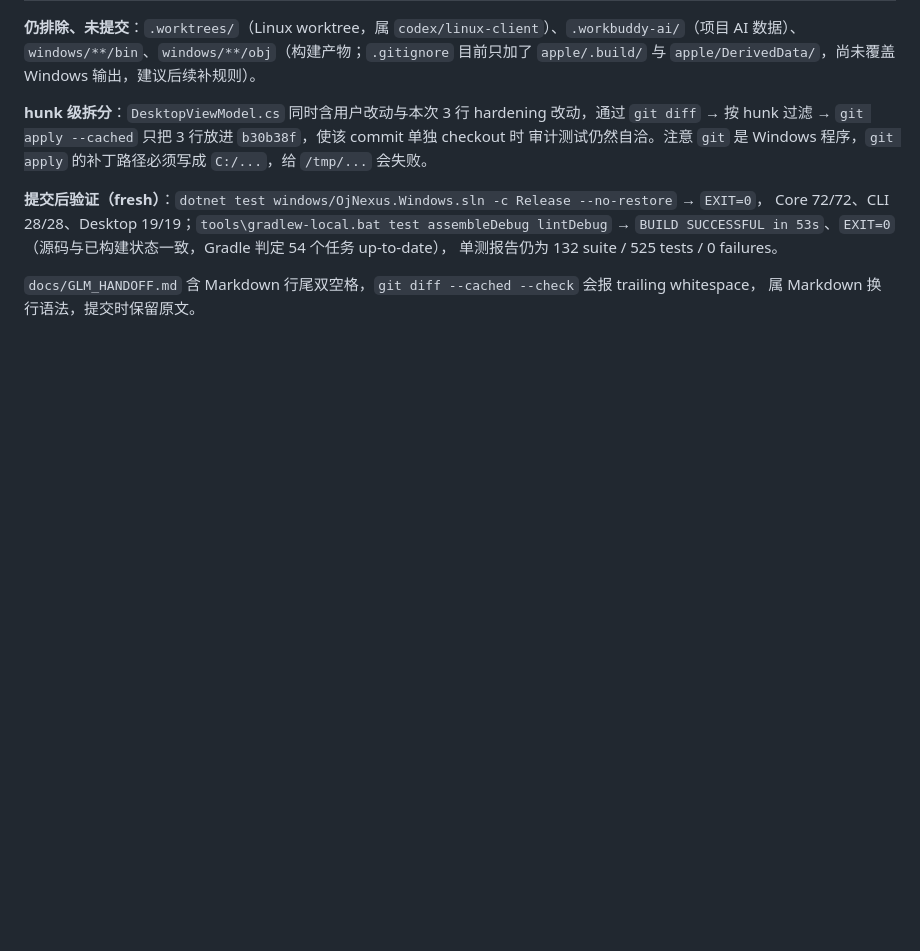
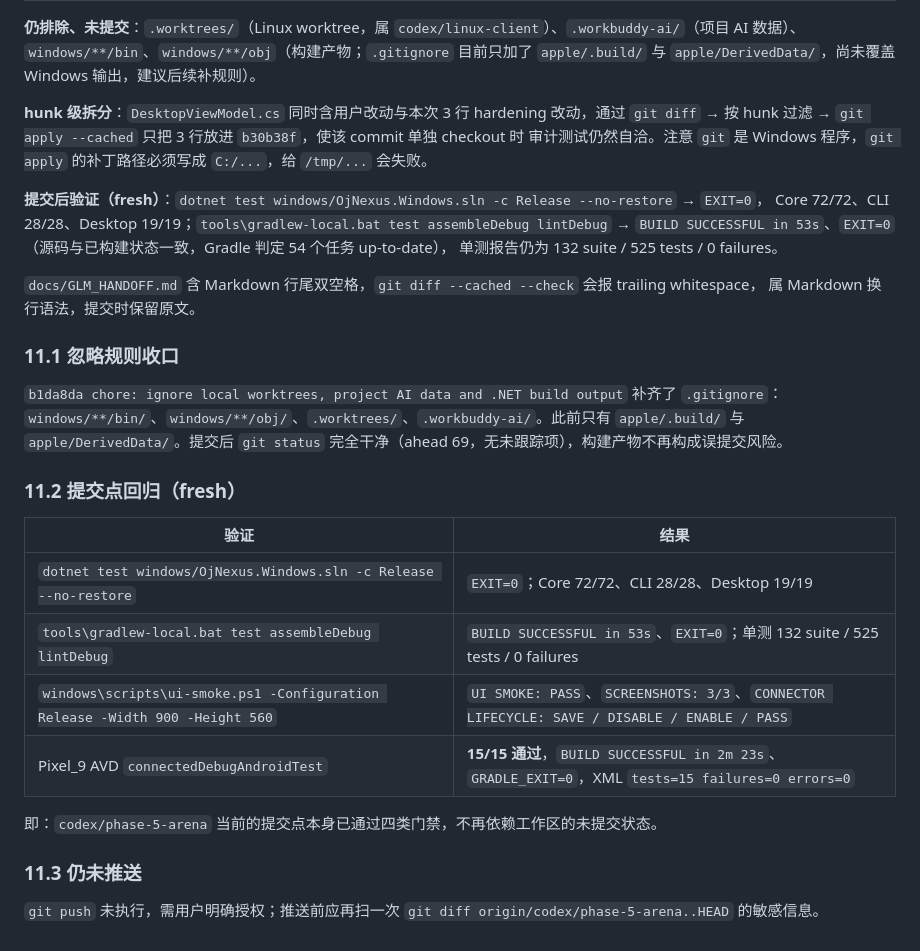
Before and after one commit to tangyixiao/OJ-NEXUS, a Markdown page: docs/WORKBUDDY_HANDOFF.md, the part around the change. Drawn GitHub-style; blank space fills up the shorter version.

Commit message:
docs: record commit-point regression results and ignore rules

```diff
--- a/docs/WORKBUDDY_HANDOFF.md
+++ b/docs/WORKBUDDY_HANDOFF.md
@@ -446,3 +446,24 @@ Core 72/72、CLI 28/28、Desktop 19/19；`tools\gradlew-local.bat test assembleD
 
 `docs/GLM_HANDOFF.md` 含 Markdown 行尾双空格，`git diff --cached --check` 会报 trailing whitespace，
 属 Markdown 换行语法，提交时保留原文。
+
+### 11.1 忽略规则收口
+
+`b1da8da chore: ignore local worktrees, project AI data and .NET build output` 补齐了 `.gitignore`：
+`windows/**/bin/`、`windows/**/obj/`、`.worktrees/`、`.workbuddy-ai/`。此前只有 `apple/.build/` 与
+`apple/DerivedData/`。提交后 `git status` 完全干净（ahead 69，无未跟踪项），构建产物不再构成误提交风险。
+
+### 11.2 提交点回归（fresh）
+
+| 验证 | 结果 |
+| --- | --- |
+| `dotnet test windows/OjNexus.Windows.sln -c Release --no-restore` | `EXIT=0`；Core 72/72、CLI 28/28、Desktop 19/19 |
+| `tools\gradlew-local.bat test assembleDebug lintDebug` | `BUILD SUCCESSFUL in 53s`、`EXIT=0`；单测 132 suite / 525 tests / 0 failures |
+| `windows\scripts\ui-smoke.ps1 -Configuration Release -Width 900 -Height 560` | `UI SMOKE: PASS`、`SCREENSHOTS: 3/3`、`CONNECTOR LIFECYCLE: SAVE / DISABLE / ENABLE / PASS` |
+| Pixel_9 AVD `connectedDebugAndroidTest` | **15/15 通过**，`BUILD SUCCESSFUL in 2m 23s`、`GRADLE_EXIT=0`，XML `tests=15 failures=0 errors=0` |
+
+即：`codex/phase-5-arena` 当前的提交点本身已通过四类门禁，不再依赖工作区的未提交状态。
+
+### 11.3 仍未推送
+
+`git push` 未执行，需用户明确授权；推送前应再扫一次 `git diff origin/codex/phase-5-arena..HEAD` 的敏感信息。
```
